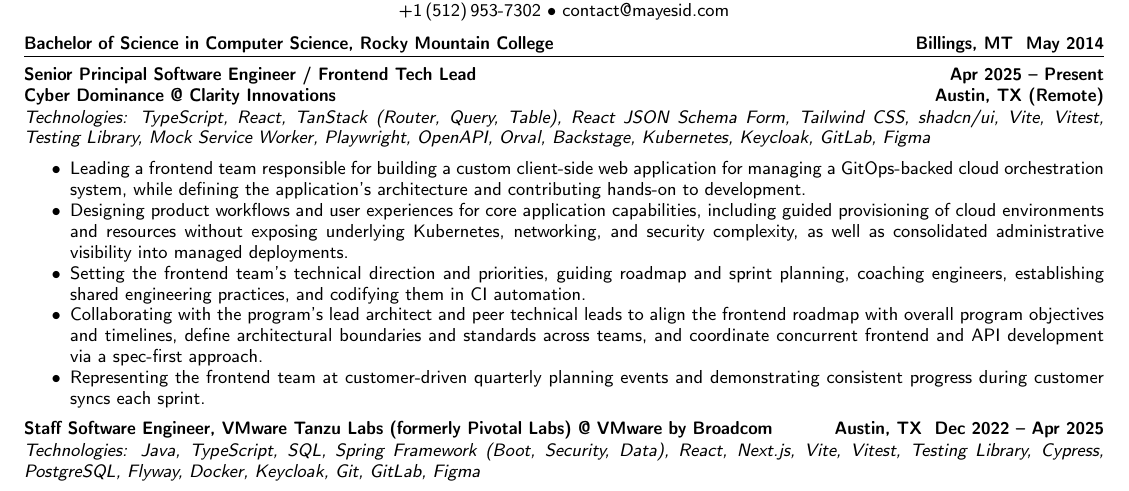
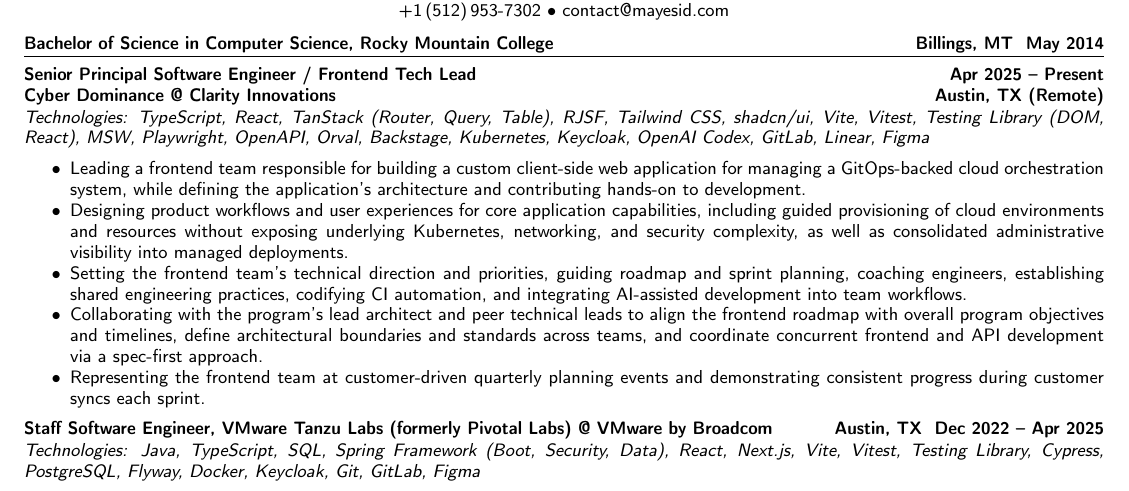
Before and after one commit to mayesidev/Resume_IsaacMayes, a LaTeX CV (Resume_IsaacMayes.tex): part of the page, cut so that both start at the same text. Compiled offline with pdfLaTeX.

Commit message:
Update current role technologies and responsibilities

```diff
--- a/Resume_IsaacMayes.tex
+++ b/Resume_IsaacMayes.tex
@@ -102,11 +102,11 @@
 \textbf{\headerrow
 	{\href{https://clarityinnovates.com/cyber-dominance/}{Cyber Dominance} @ \href{https://clarityinnovates.com/}{Clarity Innovations}}
 	{Austin, TX (Remote)}}
-\emph{Technologies: TypeScript, React, TanStack (Router, Query, Table), React JSON Schema Form, Tailwind CSS, shadcn/ui, Vite, Vitest, Testing Library, Mock Service Worker, Playwright, OpenAPI, Orval, Backstage, Kubernetes, Keycloak, GitLab, Figma}
+\emph{Technologies: TypeScript, React, TanStack (Router, Query, Table), RJSF, Tailwind CSS, shadcn/ui, Vite, Vitest, Testing Library (DOM, React), MSW, Playwright, OpenAPI, Orval, Backstage, Kubernetes, Keycloak, OpenAI Codex, GitLab, Linear, Figma}
 \begin{itemize*}
 	\item Leading a frontend team responsible for building a custom client-side web application for managing a GitOps-backed cloud orchestration system, while defining the application's architecture and contributing hands-on to development.
 	\item Designing product workflows and user experiences for core application capabilities, including guided provisioning of cloud environments and resources without exposing underlying Kubernetes, networking, and security complexity, as well as consolidated administrative visibility into managed deployments.
-	\item Setting the frontend team's technical direction and priorities, guiding roadmap and sprint planning, coaching engineers, establishing shared engineering practices, and codifying them in CI automation.
+	\item Setting the frontend team's technical direction and priorities, guiding roadmap and sprint planning, coaching engineers, establishing shared engineering practices, codifying CI automation, and integrating AI-assisted development into team workflows.
 	\item Collaborating with the program's lead architect and peer technical leads to align the frontend roadmap with overall program objectives and timelines, define architectural boundaries and standards across teams, and coordinate concurrent frontend and API development via a spec-first approach.
 	\item Representing the frontend team at customer-driven quarterly planning events and demonstrating consistent progress during customer syncs each sprint.
 \end{itemize*}
```
